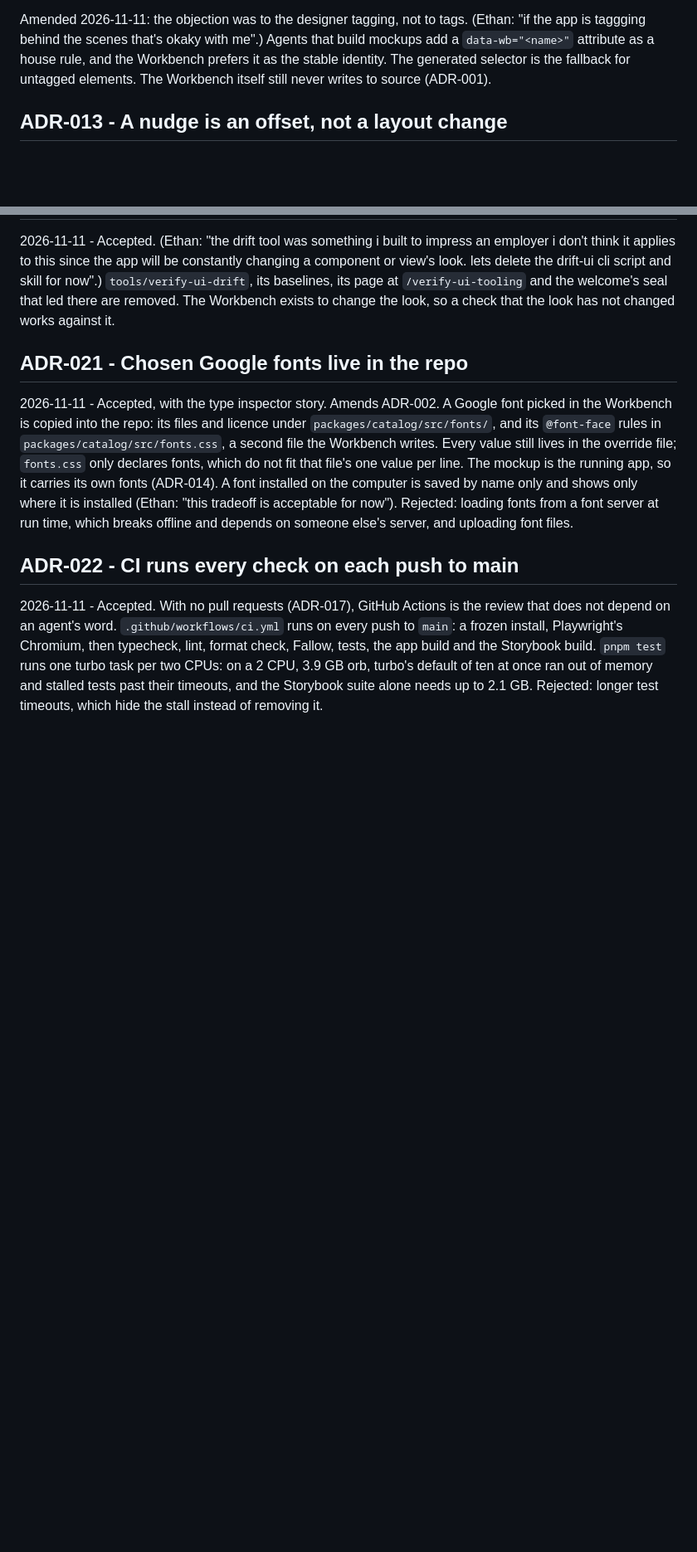
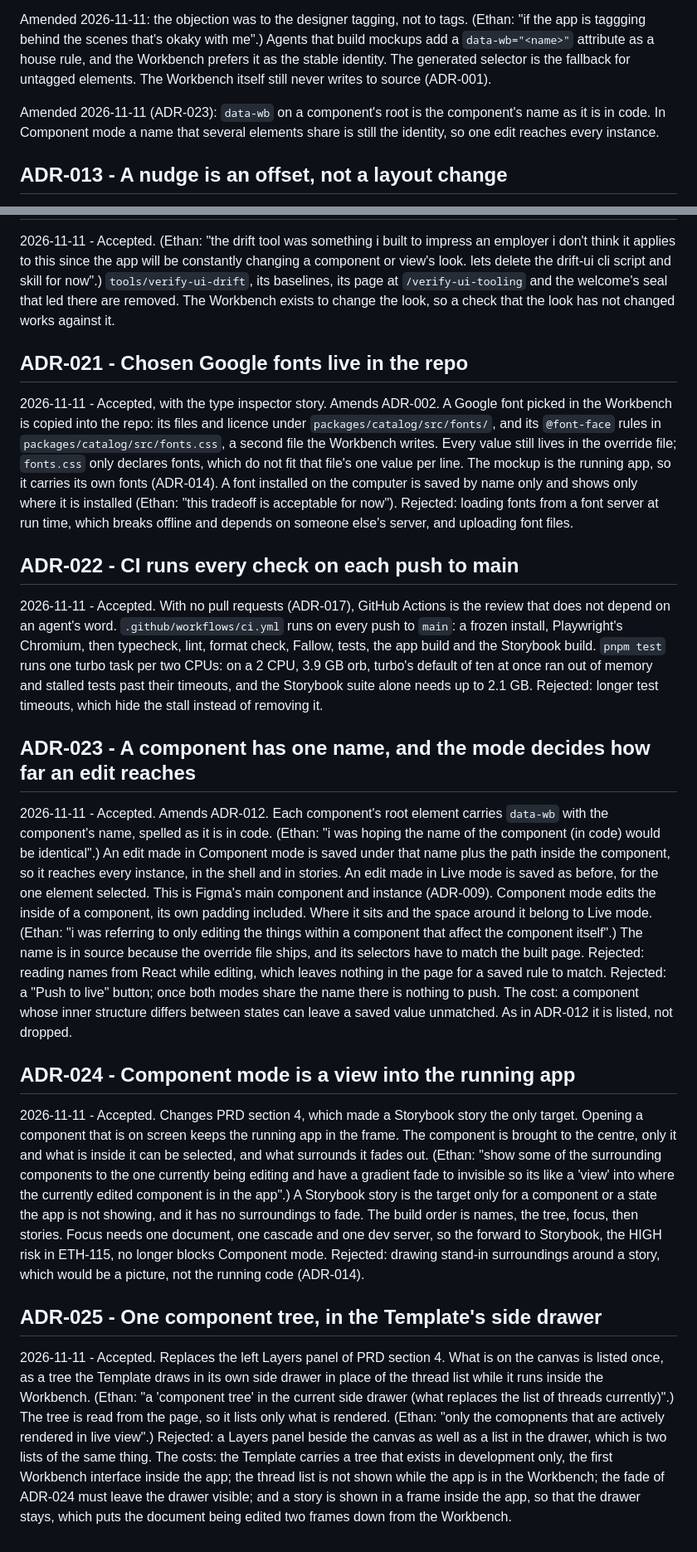
Before and after one commit to mite404/design-workshop, a Markdown page: docs/adr.md, 2 parts joined by grey strips. Shown at 83% size. Rendered like a GitHub page; blank space fills up the shorter version.

```diff
--- a/docs/adr.md
+++ b/docs/adr.md
@@ -95,6 +95,10 @@ is taggging behind the scenes that's okaky with me".) Agents that build mockups
 identity. The generated selector is the fallback for untagged elements. The Workbench itself
 still never writes to source (ADR-001).
 
+Amended 2026-11-11 (ADR-023): `data-wb` on a component's root is the component's name as it
+is in code. In Component mode a name that several elements share is still the identity, so one
+edit reaches every instance.
+
 ## ADR-013 - A nudge is an offset, not a layout change
 
 2026-11-11 - Accepted, with the spacing story.
@@ -181,3 +185,48 @@ build. `pnpm test` runs one turbo task per two CPUs: on a 2 CPU, 3.9 GB orb, tur
 of ten at once ran out of memory and stalled tests past their timeouts, and the Storybook suite
 alone needs up to 2.1 GB. Rejected: longer test timeouts, which hide the stall instead of
 removing it.
+
+## ADR-023 - A component has one name, and the mode decides how far an edit reaches
+
+2026-11-11 - Accepted. Amends ADR-012.
+Each component's root element carries `data-wb` with the component's name, spelled as it is in
+code. (Ethan: "i was hoping the name of the component (in code) would be identical".) An edit
+made in Component mode is saved under that name plus the path inside the component, so it
+reaches every instance, in the shell and in stories. An edit made in Live mode is saved as
+before, for the one element selected. This is Figma's main component and instance (ADR-009).
+Component mode edits the inside of a component, its own padding included. Where it sits and
+the space around it belong to Live mode. (Ethan: "i was referring to only editing the things
+within a component that affect the component itself".) The name is in source because the
+override file ships, and its selectors have to match the built page. Rejected: reading names
+from React while editing, which leaves nothing in the page for a saved rule to match.
+Rejected: a "Push to live" button; once both modes share the name there is nothing to push.
+The cost: a component whose inner structure differs between states can leave a saved value
+unmatched. As in ADR-012 it is listed, not dropped.
+
+## ADR-024 - Component mode is a view into the running app
+
+2026-11-11 - Accepted. Changes PRD section 4, which made a Storybook story the only target.
+Opening a component that is on screen keeps the running app in the frame. The component is
+brought to the centre, only it and what is inside it can be selected, and what surrounds it
+fades out. (Ethan: "show some of the surrounding components to the one currently being
+editing and have a gradient fade to invisible so its like a 'view' into where the currently
+edited component is in the app".) A Storybook story is the target only for a component or a
+state the app is not showing, and it has no surroundings to fade. The build order is names,
+the tree, focus, then stories. Focus needs one document, one cascade and one dev server, so
+the forward to Storybook, the HIGH risk in ETH-115, no longer blocks Component mode.
+Rejected: drawing stand-in surroundings around a story, which would be a picture, not the
+running code (ADR-014).
+
+## ADR-025 - One component tree, in the Template's side drawer
+
+2026-11-11 - Accepted. Replaces the left Layers panel of PRD section 4.
+What is on the canvas is listed once, as a tree the Template draws in its own side drawer in
+place of the thread list while it runs inside the Workbench. (Ethan: "a 'component tree' in
+the current side drawer (what replaces the list of threads currently)".) The tree is read from
+the page, so it lists only what is rendered. (Ethan: "only the comopnents that are actively
+rendered in live view".) Rejected: a Layers panel beside the canvas as well as a list in the
+drawer, which is two lists of the same thing. The costs: the Template carries a tree that
+exists in development only, the first Workbench interface inside the app; the thread list is
+not shown while the app is in the Workbench; the fade of ADR-024 must leave the drawer
+visible; and a story is shown in a frame inside the app, so that the drawer stays, which puts
+the document being edited two frames down from the Workbench.
```
Also changed, not shown: docs/prd.md (+27 -15 lines).
